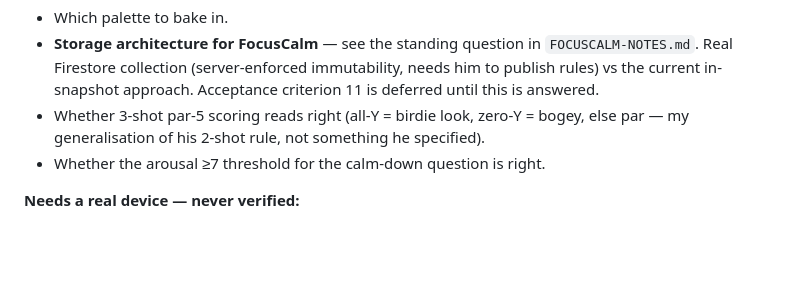
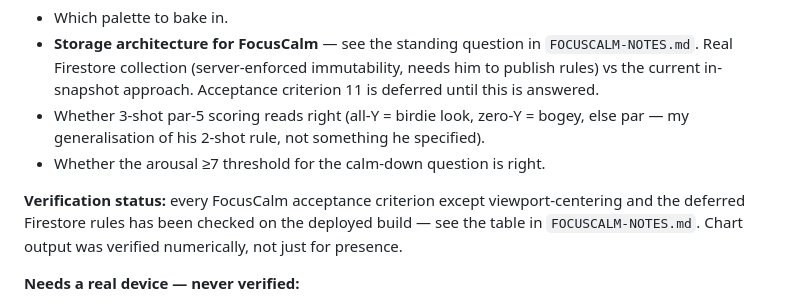
Before and after one commit to postmaster87/Flowcode-tracker, a Markdown page: HANDOFF-CLAUDE-CODE.md, the part around the change. Drawn GitHub-style; blank space fills up the shorter version.

```diff
--- a/HANDOFF-CLAUDE-CODE.md
+++ b/HANDOFF-CLAUDE-CODE.md
@@ -174,6 +174,10 @@ Both are documented with removal steps in `TRACKER-BACKLOG.md`.
   my generalisation of his 2-shot rule, not something he specified).
 - Whether the arousal ≥7 threshold for the calm-down question is right.
 
+**Verification status:** every FocusCalm acceptance criterion except viewport-centering and
+the deferred Firestore rules has been checked on the deployed build — see the table in
+`FOCUSCALM-NOTES.md`. Chart output was verified numerically, not just for presence.
+
 **Needs a real device — never verified:**
 - **Viewport centering with the Android keyboard open.** Entry controls were moved above the
   session log and `scrollIntoView` added, but the acceptance test (20-shot list, every field
```
Also changed, not shown: FOCUSCALM-NOTES.md (+34 -1 lines).
